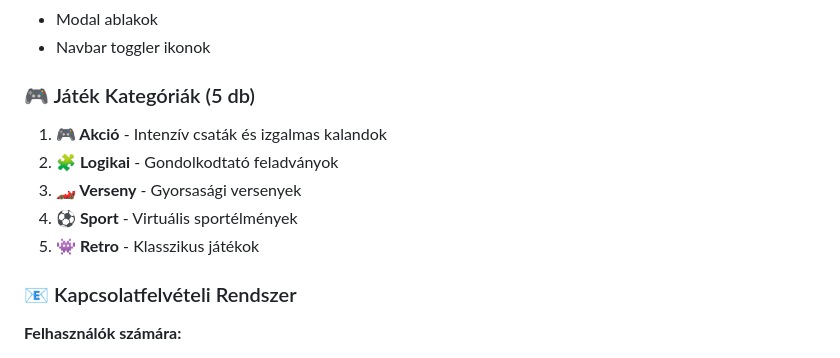
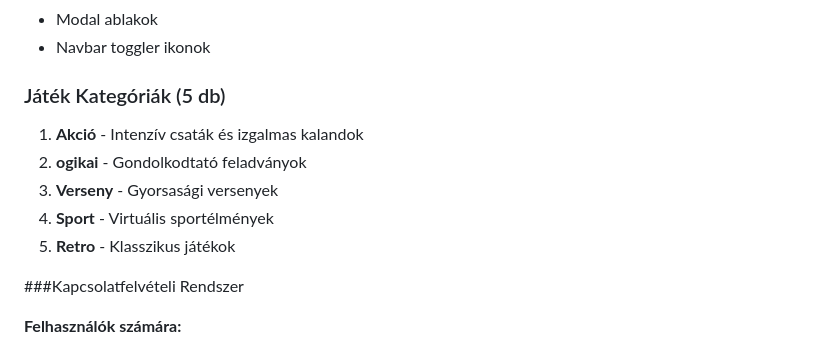
Before and after one commit to patrikusz/jatekos_projekt, a Markdown page: README.md, the part around one of its changes. GitHub-like rendering.

Commit message:
Refactor README headings for consistency
Updated headings and formatting in the README file.

```diff
--- a/README.md
+++ b/README.md
@@ -119,15 +119,15 @@ Nyisd meg: `http://127.0.0.1:5000/`
 - Modal ablakok
 - Navbar toggler ikonok
 
-### 🎮 Játék Kategóriák (5 db)
+### Játék Kategóriák (5 db)
 
-1. **🎮 Akció** - Intenzív csaták és izgalmas kalandok
-2. **🧩 Logikai** - Gondolkodtató feladványok
-3. **🏎️ Verseny** - Gyorsasági versenyek
-4. **⚽ Sport** - Virtuális sportélmények
-5. **👾 Retro** - Klasszikus játékok
+1. **Akció** - Intenzív csaták és izgalmas kalandok
+2. **ogikai** - Gondolkodtató feladványok
+3. **Verseny** - Gyorsasági versenyek
+4. **Sport** - Virtuális sportélmények
+5. **Retro** - Klasszikus játékok
 
-### 📧 Kapcsolatfelvételi Rendszer
+###Kapcsolatfelvételi Rendszer
 
 **Felhasználók számára:**
 
```
Also changed, not shown: other parts of README.md (+18 -18 lines).
